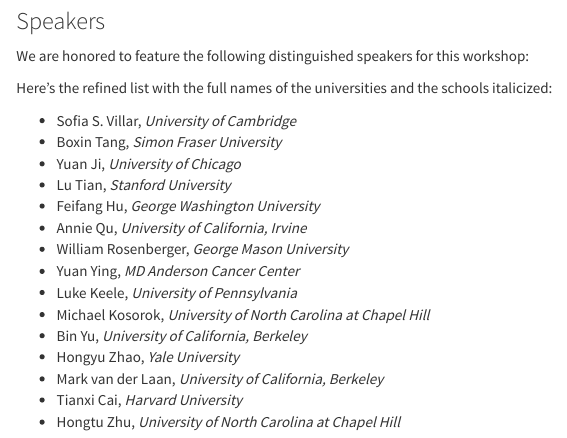
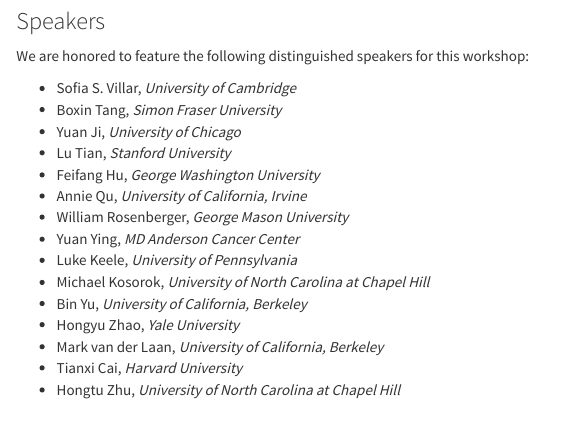
Before and after one commit to Adaptivedesign-AI/Berkeley-2025, an R Markdown document (speakers.Rmd): the page in a window 1100 px wide, from 110 px down. The pictures show the output file speakers.html that the author committed with the source, opened offline; library style sheets and scripts come from the installed R packages.

Commit message:
update speakers

```diff
--- a/speakers.Rmd
+++ b/speakers.Rmd
@@ -5,8 +5,6 @@
 ### Speakers
 
 We are honored to feature the following distinguished speakers for this workshop:
-
-Here’s the refined list with the full names of the universities and the schools italicized:
 
 - Sofia S. Villar, *University of Cambridge*
 - Boxin Tang, *Simon Fraser University*
```
Also changed, not shown: speakers.html.
